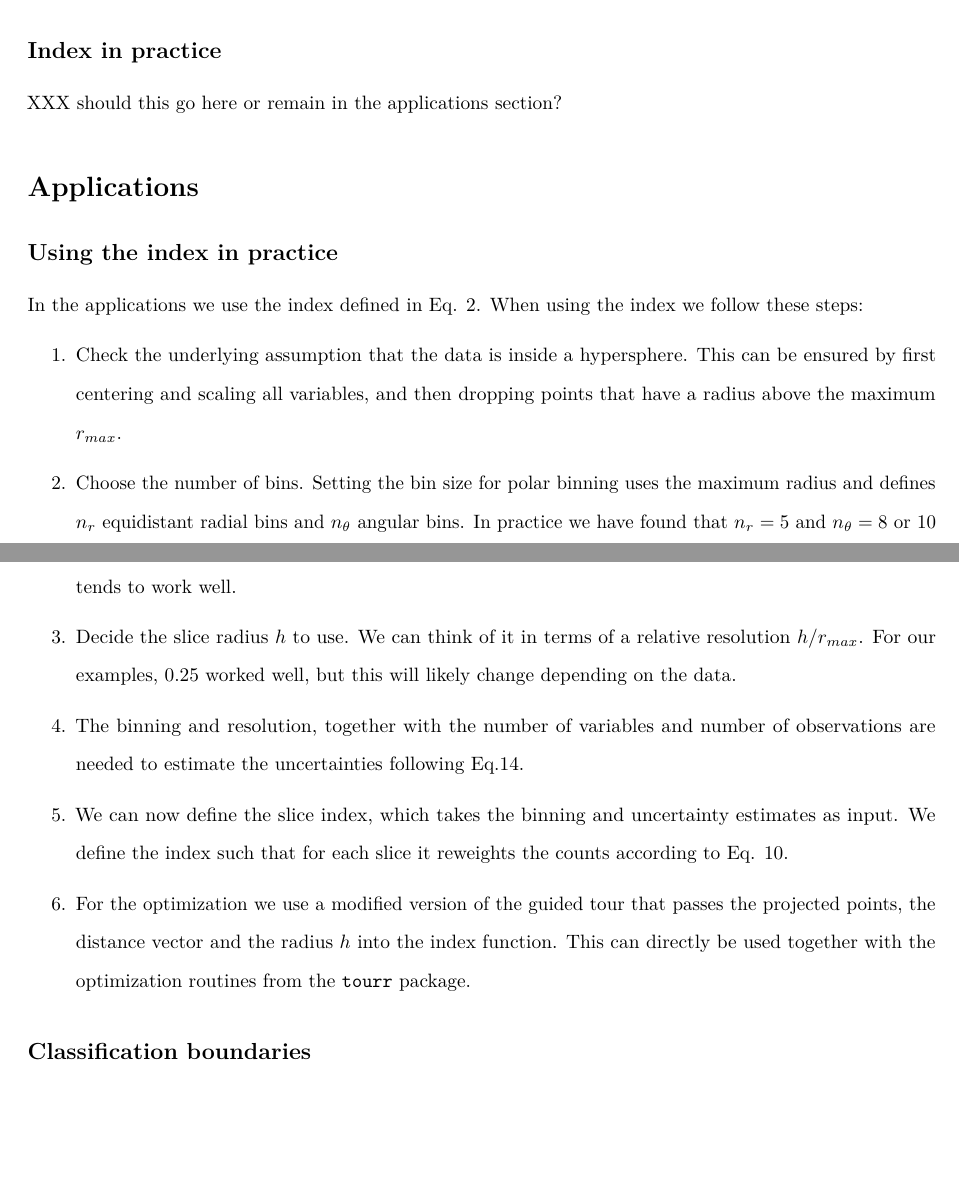
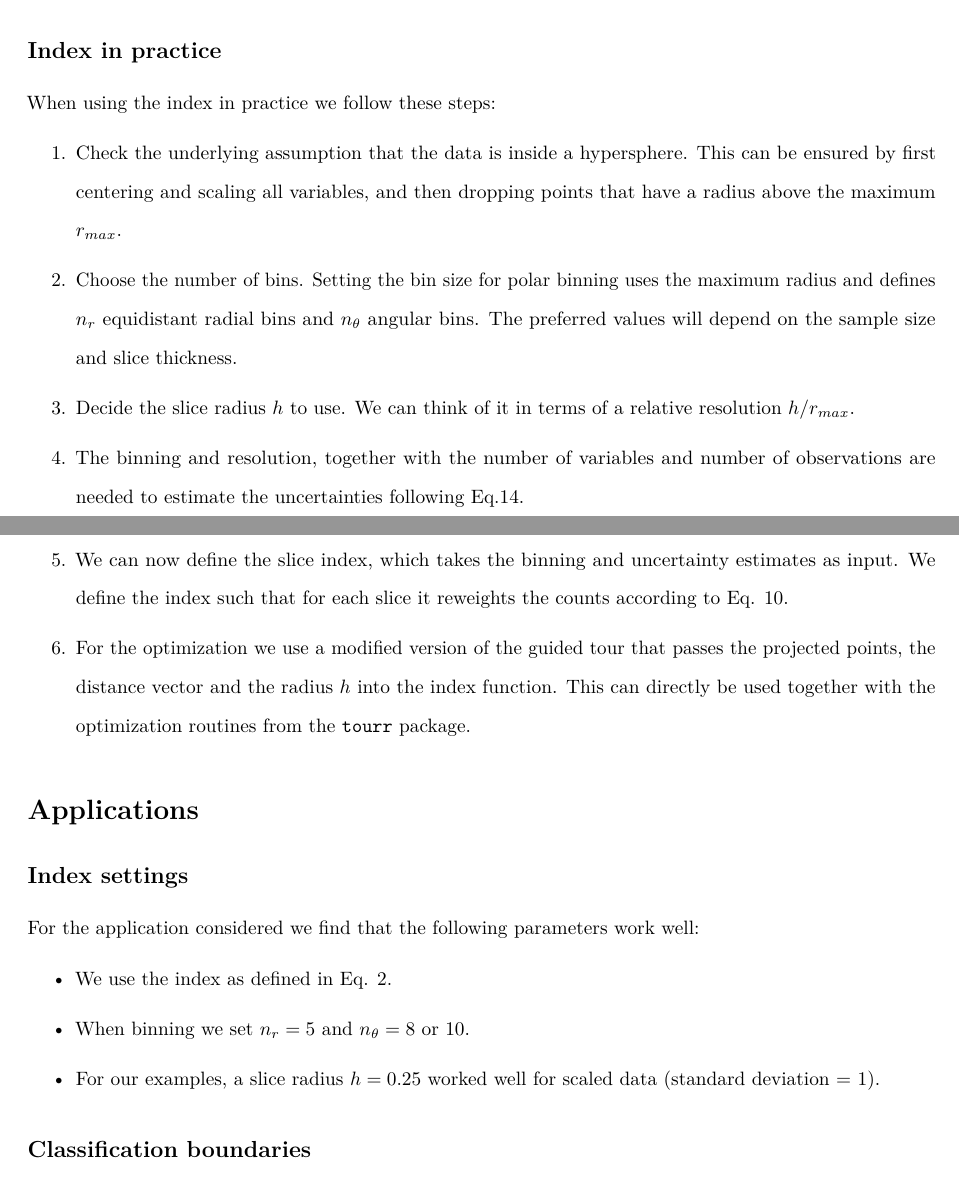
Before and after one commit to uschiLaa/paper-section-pursuit, an R Markdown document (section_pursuit.Rmd): two parts of pages 16 and 17 of 24, joined at a grey line, cut so that both start at the same text, the shorter picture padded with empty space. Rendered offline with R 4.5, knitr and Pandoc, then LaTeX, with nearby package versions; drawn as R Markdown's standard PDF in place of the format the file asks for; code that draws random numbers runs with fixed seeds of ours; some code elsewhere in the file could not run offline.

Commit message:
Index in practice, affiliation and email update.

````diff
--- a/section_pursuit.Rmd
+++ b/section_pursuit.Rmd
@@ -3,13 +3,13 @@ title: |
   Hole or grain? A Section Pursuit Index for Finding Hidden Structure in Multiple Dimensions
 author:
   - name: Ursula Laa
-    affil: a, b
-    email: ursula.laa@monash.edu
+    affil: a, b, c
+    email: ursula.laa@boku.ac.at
   - name: Dianne Cook
     affil: a
     email: dicook@monash.edu
   - name: Andreas Buja
-    affil: c
+    affil: d
     email: andreasbuja@gmail.com
   - name: German Valencia
     affil: b
@@ -22,6 +22,9 @@ affiliation:
     address: |
       School of Physics and Astronomy, Monash University
   - num: c
+    address: |
+      Institute of Statistics, University of Natural Resources and Life Sciences
+  - num: d
     address: |
       Statistics Department, The Wharton School, University of Pennsylvania
 bibliography: interactcadsample.bib
@@ -1108,20 +1111,26 @@ grid.arrange(p1, p2, p3, ncol=3)
 
 ## Index in practice
 
-XXX should this go here or remain in the applications section?
-
-# Applications \label{sec:applications}
-
-## Using the index in practice
-
-In the applications we use the index defined in Eq. \ref{eq:index}. When using the index we follow these steps:
+When using the index in practice we follow these steps:
 
 1. Check the underlying assumption that the data is inside a hypersphere. This can be ensured by first centering and scaling all variables, and then dropping points that have a radius above the maximum $r_{max}$.
-2. Choose the number of bins. Setting the bin size for polar binning uses the maximum radius and defines $n_r$ equidistant radial bins and $n_{\theta}$ angular bins. In practice we have found that $n_r=5$ and $n_{\theta}=8$ or $10$ tends to work well.
-3. Decide the slice radius $h$ to use. We can think of it in terms of a relative resolution $h/r_{max}$. For our examples, $0.25$ worked well, but this will likely change depending on the data.
+2. Choose the number of bins. Setting the bin size for polar binning uses the maximum radius and defines $n_r$ equidistant radial bins and $n_{\theta}$ angular bins. The preferred values will depend on the sample size and slice thickness.
+3. Decide the slice radius $h$ to use. We can think of it in terms of a relative resolution $h/r_{max}$.
 4. The binning and resolution, together with the number of variables and number of observations are needed to estimate the uncertainties following Eq.\ref{eq:eps}.
 5. We can now define the slice index, which takes the binning and uncertainty estimates as input. We define the index such that for each slice it reweights the counts according to Eq. \ref{eq:reweight}.
 6. For the optimization we use a modified version of the guided tour that passes the projected points, the distance vector and the radius $h$ into the index function. This can directly be used together with the optimization routines from the \texttt{tourr} package.
+
+# Applications \label{sec:applications}
+
+## Index settings
+
+For the application considered we find that the following parameters work well:
+
+- We use the index as defined in Eq. \ref{eq:index}.
+- When binning we set $n_r=5$ and $n_{\theta}=8$ or $10$.
+- For our examples, a slice radius $h=0.25$ worked well for scaled data (standard deviation = 1).
+
+
 
 ```{r application-setupt}
 getCircle <- function(cntrx, cntry, sclx, scly){
````
